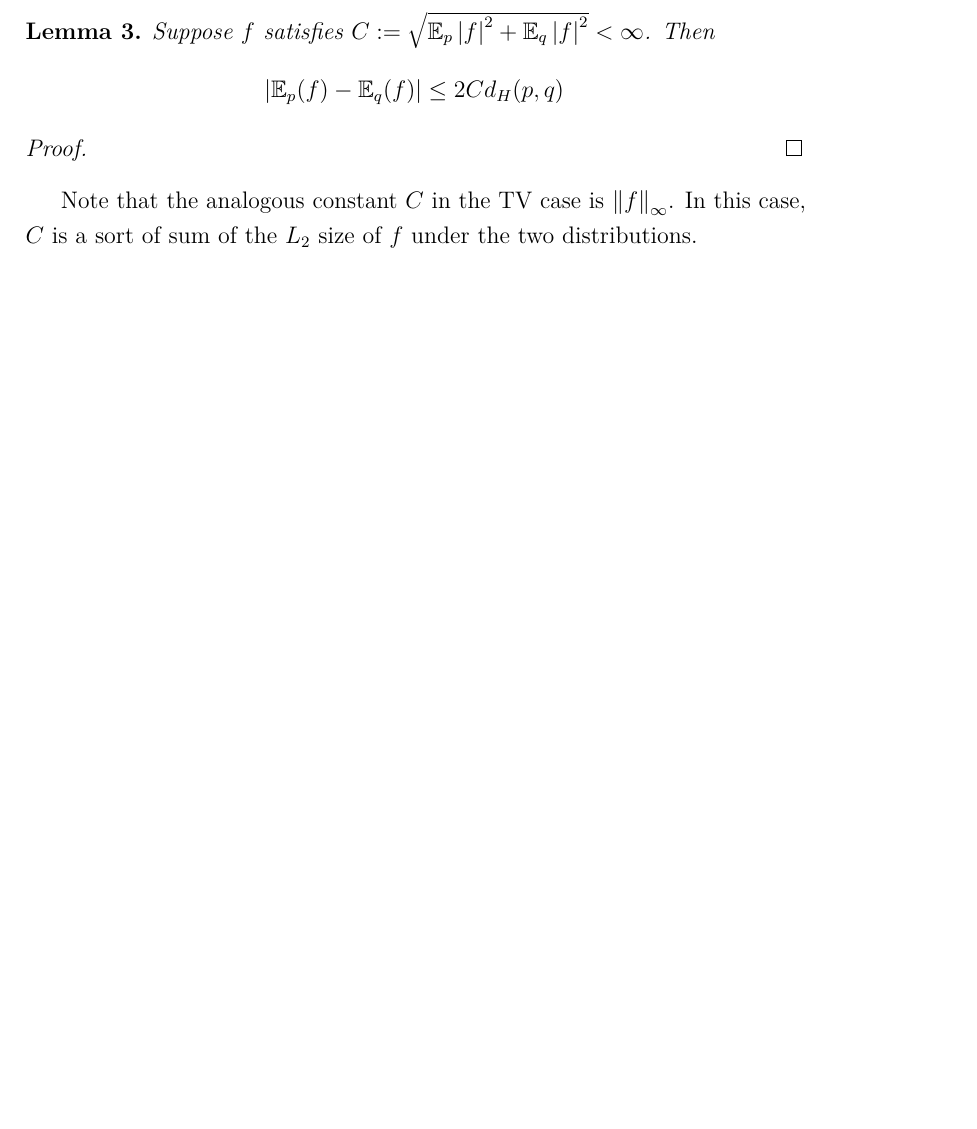
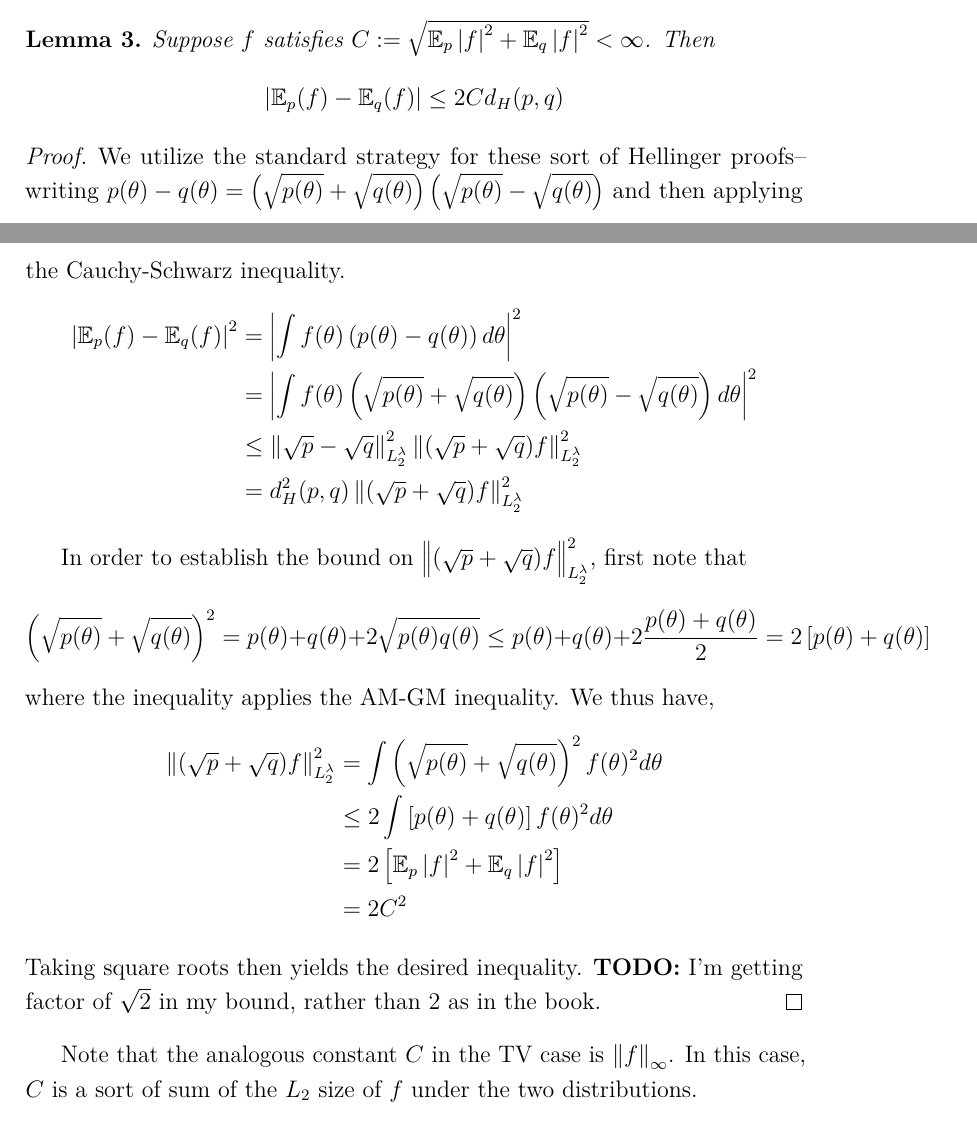
Before and after one commit to arob5/typed-notes, a LaTeX document (statistical_distances.tex): part of page 12 of 13 before the commit and two parts of pages 12 and 13 of 14 after it, the two joined at a grey line, cut so that both start at the same text, the shorter picture padded with empty space. Compiled offline with pdfLaTeX.

Commit message:
Progress on Hellinger and TV distance notes.

```diff
--- a/statistical_distances.tex
+++ b/statistical_distances.tex
@@ -317,7 +317,25 @@ Suppose $f$ satisfies $C := \sqrt{\E_p\abs{f}^2 + \E_q\abs{f}^2} < \infty$. Then
 \end{lemma}
 
 \begin{proof}
+We utilize the standard strategy for these sort of Hellinger proofs--writing $p(\theta) - q(\theta) = \left(\sqrt{p(\theta)} + \sqrt{q(\theta)} \right) \left(\sqrt{p(\theta)} - \sqrt{q(\theta)} \right)$ and then applying
+the Cauchy-Schwarz inequality.
+\begin{align*}
+\abs{\E_p(f) - \E_q(f)}^2 &= \abs{\int f(\theta) \left(p(\theta) - q(\theta)\right) d\theta}^2 \\
+				     &= \abs{\int f(\theta) \left(\sqrt{p(\theta)} + \sqrt{q(\theta)} \right) \left(\sqrt{p(\theta)} - \sqrt{q(\theta)} \right) d\theta}^2 \\
+				     &\leq \norm{\sqrt{p} - \sqrt{q}}_{L_2^\lambda}^2 \norm{(\sqrt{p} + \sqrt{q})f}_{L_2^\lambda}^2 \\
+				     &= d^2_H(p, q) \norm{(\sqrt{p} + \sqrt{q})f}_{L_2^\lambda}^2
+\end{align*}
 
+In order to establish the bound on $\norm{(\sqrt{p} + \sqrt{q})f}_{L_2^\lambda}^2$, first note that
+\[\left(\sqrt{p(\theta)} + \sqrt{q(\theta)}\right)^2 = p(\theta) + q(\theta) + 2\sqrt{p(\theta)q(\theta)} \leq p(\theta) + q(\theta) + 2\frac{p(\theta) + q(\theta)}{2} = 2\left[p(\theta) + q(\theta) \right]\]
+where the inequality applies the AM-GM inequality. We thus have,
+\begin{align*}
+\norm{(\sqrt{p} + \sqrt{q})f}_{L_2^\lambda}^2 &= \int \left(\sqrt{p(\theta) }+ \sqrt{q(\theta)}\right)^2 f(\theta)^2 d\theta \\
+								    &\leq 2 \int \left[p(\theta) + q(\theta) \right] f(\theta)^2 d\theta \\
+								    &= 2 \left[\E_p\abs{f}^2 + \E_q\abs{f}^2 \right] \\
+								    &= 2C^2
+\end{align*}
+Taking square roots then yields the desired inequality. \textbf{TODO:} I'm getting factor of $\sqrt{2}$ in my bound, rather than 2 as in the book.
 \end{proof}
 
 Note that the analogous constant $C$ in the TV case is $\norm{f}_\infty$. In this case, $C$ is a sort of sum of the $L_2$ size of $f$ under the two distributions.
```
